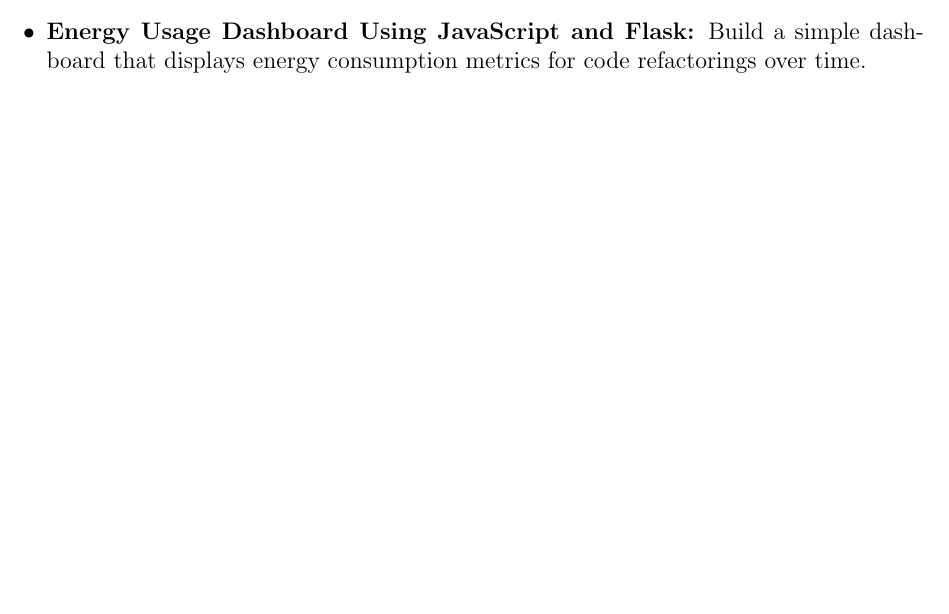
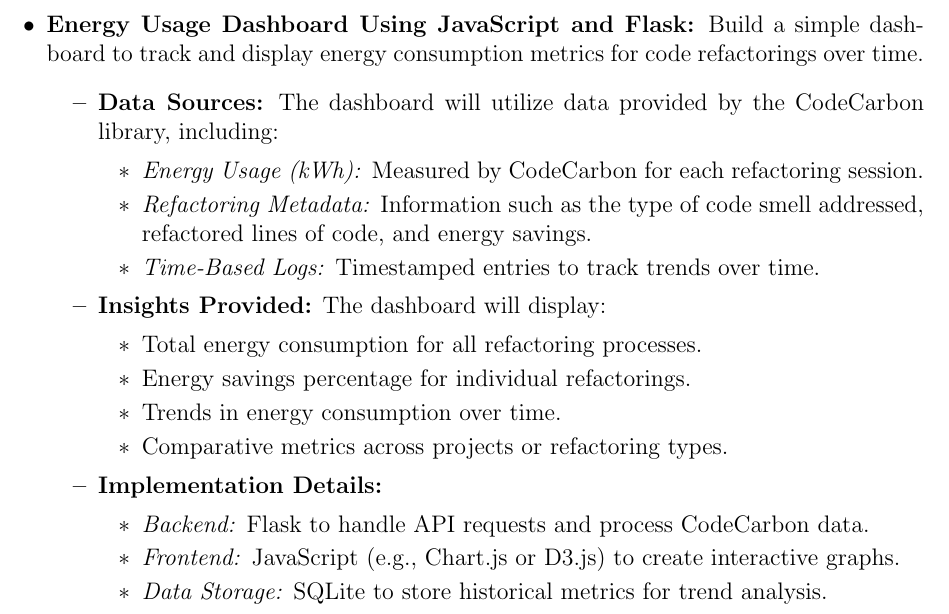
Before and after one commit to ssm-lab/capstone--source-code-optimizer, a LaTeX document (docs/SRS/SRS.tex): part of page 52 of 58 before the commit and part of page 52 of 57 after it, cut so that both start at the same text, the shorter picture padded with empty space. Compiled offline with pdfLaTeX.

Commit message:
Fixed Ideas for Solution (Energy Dashboard) (#152)

```diff
--- a/docs/SRS/SRS.tex
+++ b/docs/SRS/SRS.tex
@@ -1483,10 +1483,29 @@
     \item \textbf{Integration with Existing Tools via Pre-Commit Hooks:}
     Integrate the refactoring tool with popular tools like PyLint or Black by setting up pre-commit hooks to run the refactoring library before committing.
     \item \textbf{Energy Usage Dashboard Using JavaScript and Flask:}
-    Build a simple dashboard that displays energy consumption metrics for code refactorings over time.
-\end{itemize}
-
-
+    Build a simple dashboard to track and display energy consumption metrics for code refactorings over time.
+    \begin{itemize}
+        \item \textbf{Data Sources:} The dashboard will utilize data provided by the CodeCarbon library, including:
+        \begin{itemize}
+            \item \textit{Energy Usage (kWh):} Measured by CodeCarbon for each refactoring session.
+            \item \textit{Refactoring Metadata:} Information such as the type of code smell addressed, refactored lines of code, and energy savings.
+            \item \textit{Time-Based Logs:} Timestamped entries to track trends over time.
+        \end{itemize}
+        \item \textbf{Insights Provided:} The dashboard will display:
+        \begin{itemize}
+            \item Total energy consumption for all refactoring processes.
+            \item Energy savings percentage for individual refactorings.
+            \item Trends in energy consumption over time.
+            \item Comparative metrics across projects or refactoring types.
+        \end{itemize}
+        \item \textbf{Implementation Details:}
+        \begin{itemize}
+            \item \textit{Backend:} Flask to handle API requests and process CodeCarbon data.
+            \item \textit{Frontend:} JavaScript (e.g., Chart.js or D3.js) to create interactive graphs.
+            \item \textit{Data Storage:} SQLite to store historical metrics for trend analysis.
+        \end{itemize}
+    \end{itemize}
+\end{itemize}
 
 \newpage{}
 \section*{Appendix --- Reflection}
```
Also changed, not shown: docs/SRS/SRS.tex (2 more changed lines).
